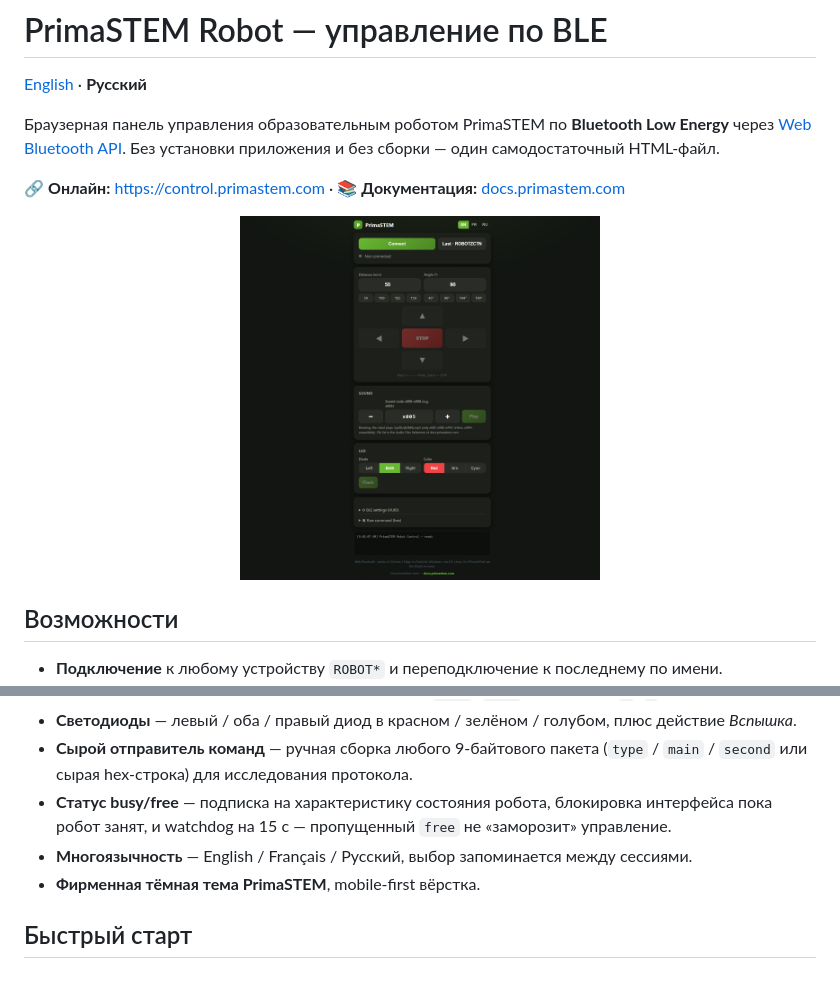
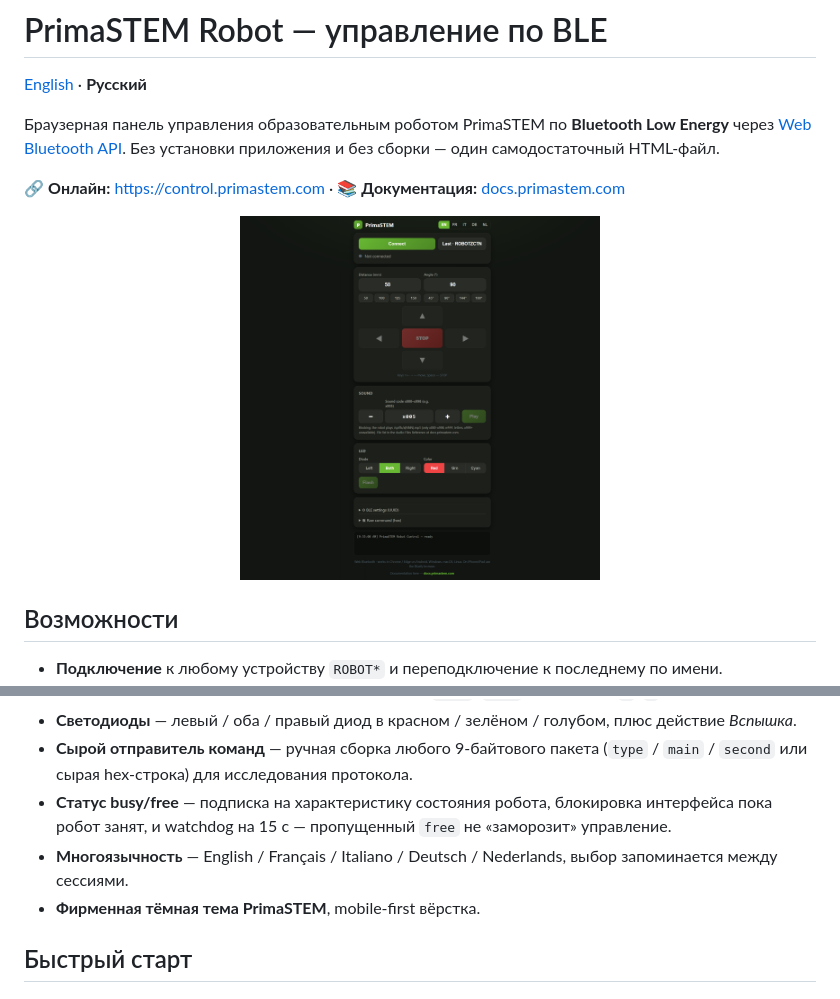
Before and after one commit to primastem/control, a Markdown page: README.ru.md, 2 parts joined by grey strips. Drawn GitHub-style; pictures changed too: assets/screenshot.png.

```diff
--- a/README.ru.md
+++ b/README.ru.md
@@ -21,7 +21,7 @@
 - **Светодиоды** — левый / оба / правый диод в красном / зелёном / голубом, плюс действие *Вспышка*.
 - **Сырой отправитель команд** — ручная сборка любого 9-байтового пакета (`type` / `main` / `second` или сырая hex-строка) для исследования протокола.
 - **Статус busy/free** — подписка на характеристику состояния робота, блокировка интерфейса пока робот занят, и watchdog на 15 с — пропущенный `free` не «заморозит» управление.
-- **Многоязычность** — English / Français / Русский, выбор запоминается между сессиями.
+- **Многоязычность** — English / Français / Italiano / Deutsch / Nederlands, выбор запоминается между сессиями.
 - **Фирменная тёмная тема PrimaSTEM**, mobile-first вёрстка.
 
 ## Быстрый старт
```
Also changed, not shown: README.md (+1 -1 lines), 1 other file.
